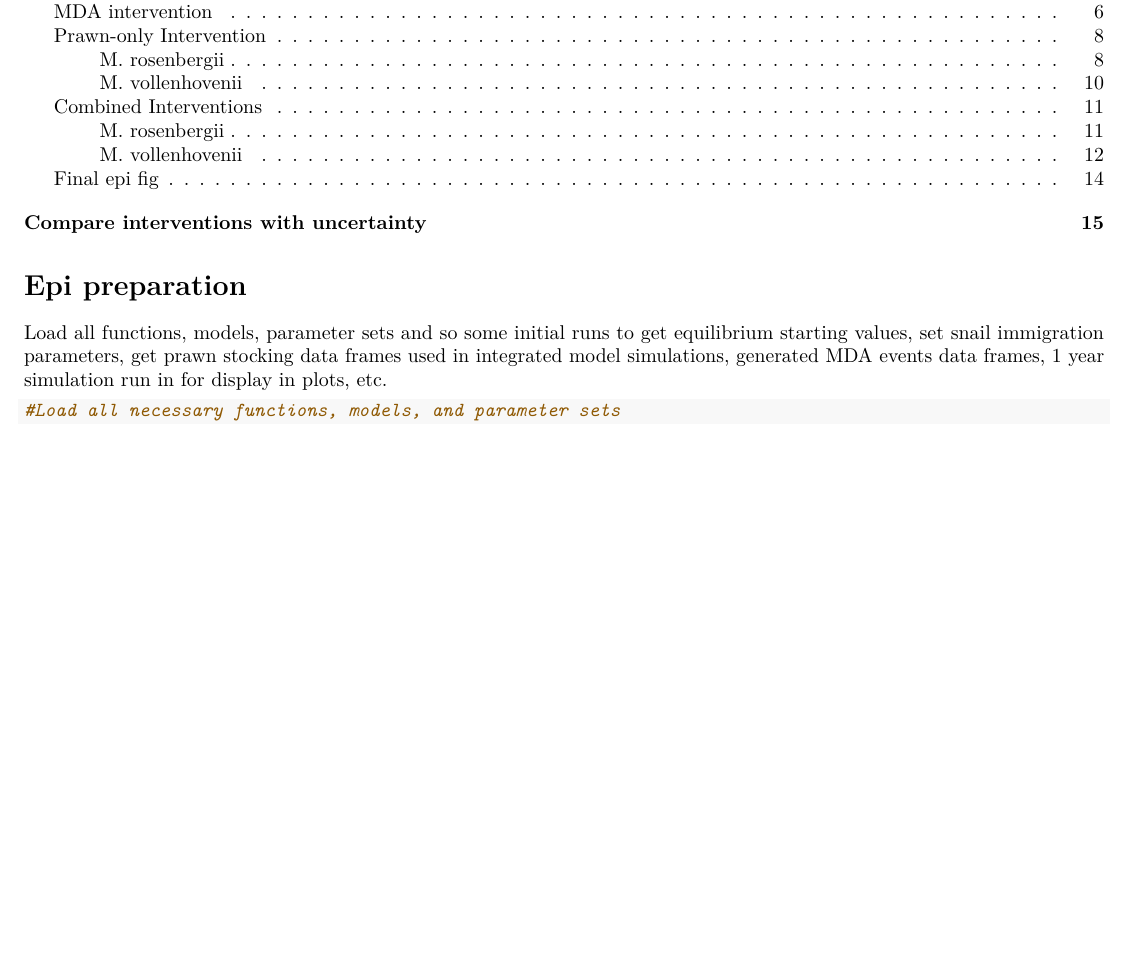
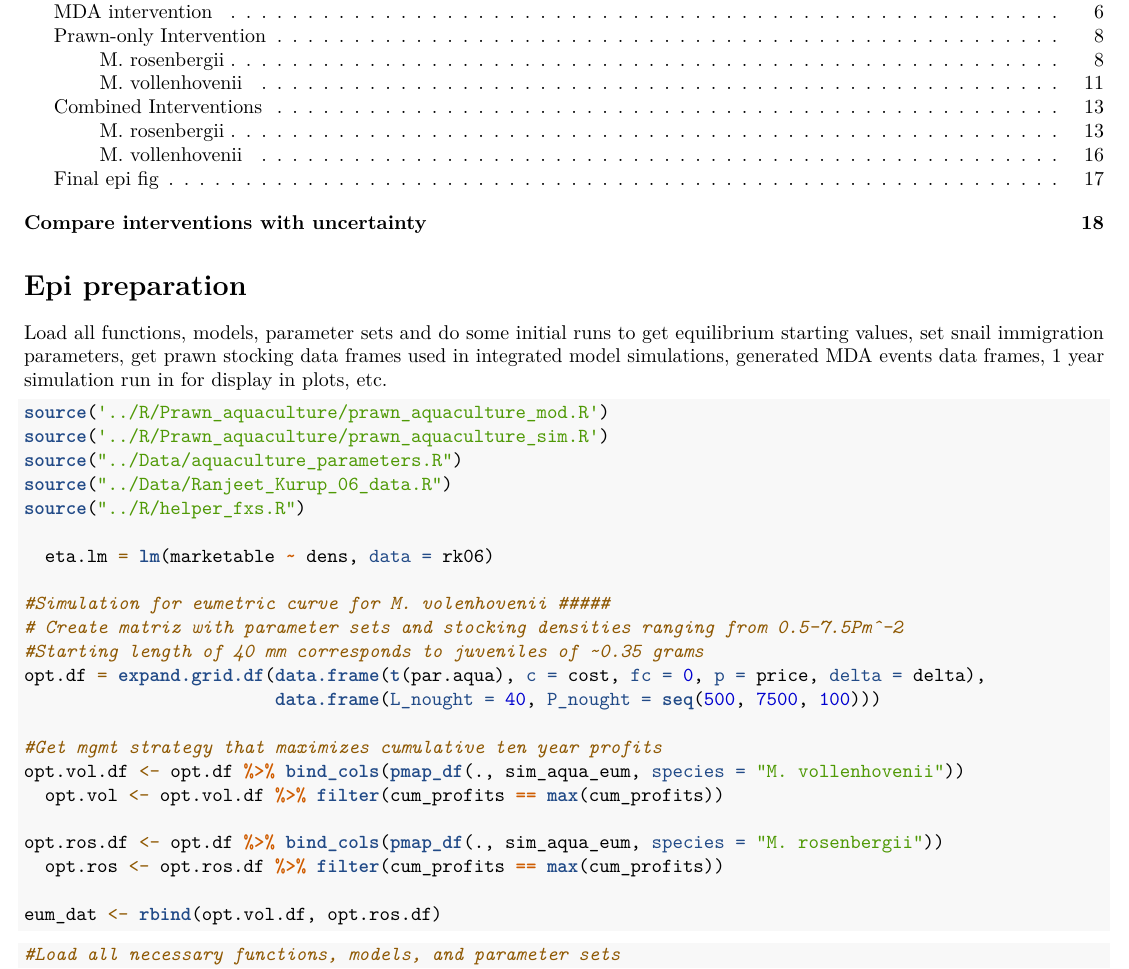
Before and after one commit to cmhoove14/Prawn_fisheries_Public_health, an R Markdown document (Analysis/Epi_simulations.Rmd): part of page 1 of 19 before the commit and part of page 1 of 22 after it, cut so that both start at the same text, the shorter picture padded with empty space. Rendered offline with R 4.5, knitr and Pandoc, then LaTeX, with nearby package versions; some code elsewhere in the file could not run offline.

Commit message:
Replace qwraps2 lazyload call to other .Rmd cahce for loading data to make Travis CI happy

````diff
--- a/Analysis/Epi_simulations.Rmd
+++ b/Analysis/Epi_simulations.Rmd
@@ -67,7 +67,34 @@ multiplot <- function(..., plotlist=NULL, file, cols=1, layout=NULL) {
 ```
 
 # Epi preparation
-Load all functions, models, parameter sets and so some initial runs to get equilibrium starting values, set snail immigration parameters, get prawn stocking data frames used in integrated model simulations, generated MDA events data frames, 1 year simulation run in for display in plots, etc.
+Load all functions, models, parameter sets and do some initial runs to get equilibrium starting values, set snail immigration parameters, get prawn stocking data frames used in integrated model simulations, generated MDA events data frames, 1 year simulation run in for display in plots, etc.
+
+```{r Opt_stock, cache = TRUE}
+source('../R/Prawn_aquaculture/prawn_aquaculture_mod.R')
+source('../R/Prawn_aquaculture/prawn_aquaculture_sim.R')
+source("../Data/aquaculture_parameters.R")
+source("../Data/Ranjeet_Kurup_06_data.R")
+source("../R/helper_fxs.R")
+
+  eta.lm = lm(marketable ~ dens, data = rk06)
+
+#Simulation for eumetric curve for M. volenhovenii #####
+# Create matriz with parameter sets and stocking densities ranging from 0.5-7.5Pm^-2
+#Starting length of 40 mm corresponds to juveniles of ~0.35 grams
+opt.df = expand.grid.df(data.frame(t(par.aqua), c = cost, fc = 0, p = price, delta = delta),
+                        data.frame(L_nought = 40, P_nought = seq(500, 7500, 100)))
+
+#Get mgmt strategy that maximizes cumulative ten year profits
+opt.vol.df <- opt.df %>% bind_cols(pmap_df(., sim_aqua_eum, species = "M. vollenhovenii"))
+  opt.vol <- opt.vol.df %>% filter(cum_profits == max(cum_profits))
+
+opt.ros.df <- opt.df %>% bind_cols(pmap_df(., sim_aqua_eum, species = "M. rosenbergii"))
+  opt.ros <- opt.ros.df %>% filter(cum_profits == max(cum_profits))
+
+eum_dat <- rbind(opt.vol.df, opt.ros.df)
+
+```
+
 
 ```{r snail_prep, warnings=FALSE, cache = TRUE}
 #Load all necessary functions, models, and parameter sets
````
Also changed, not shown: Analysis/Epi_simulations.Rmd (4 more changed lines).
